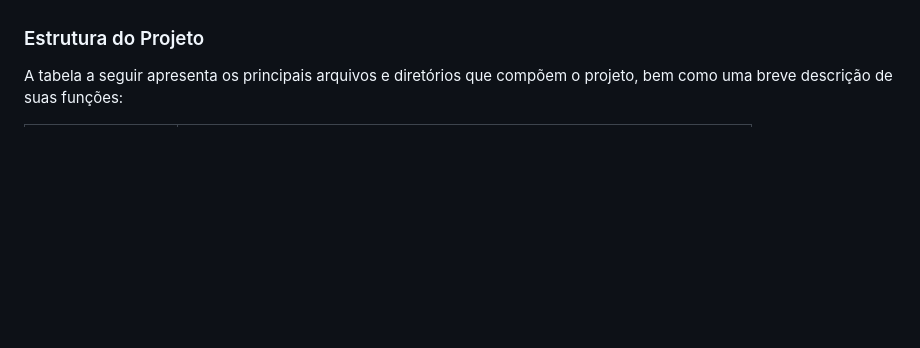
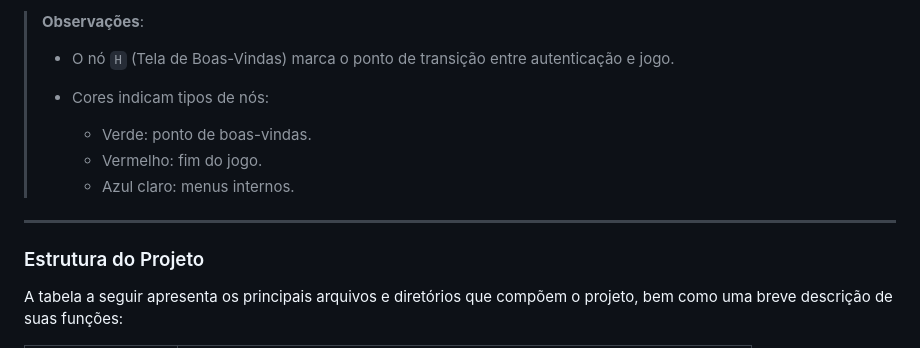
Before and after one commit to Jottynha/TRABALHO-SSL, a Markdown page: README.md, the part around the change printed below. Drawn GitHub-style; blank space fills up the shorter version.

```diff
--- a/README.md
+++ b/README.md
@@ -83,3 +141,13 @@ Caso tenha dúvidas ou queira contribuir com o projeto, acesse o repositório of
+> **Observações**:
+>
+> * O nó `H` (Tela de Boas-Vindas) marca o ponto de transição entre autenticação e jogo.
+> * Cores indicam tipos de nós:
+>
+>   * Verde: ponto de boas-vindas.
+>   * Vermelho: fim do jogo.
+>   * Azul claro: menus internos.
+
+---
 
 
 ### Estrutura do Projeto
```
Also changed, not shown: other parts of README.md (+58 -0 lines).
